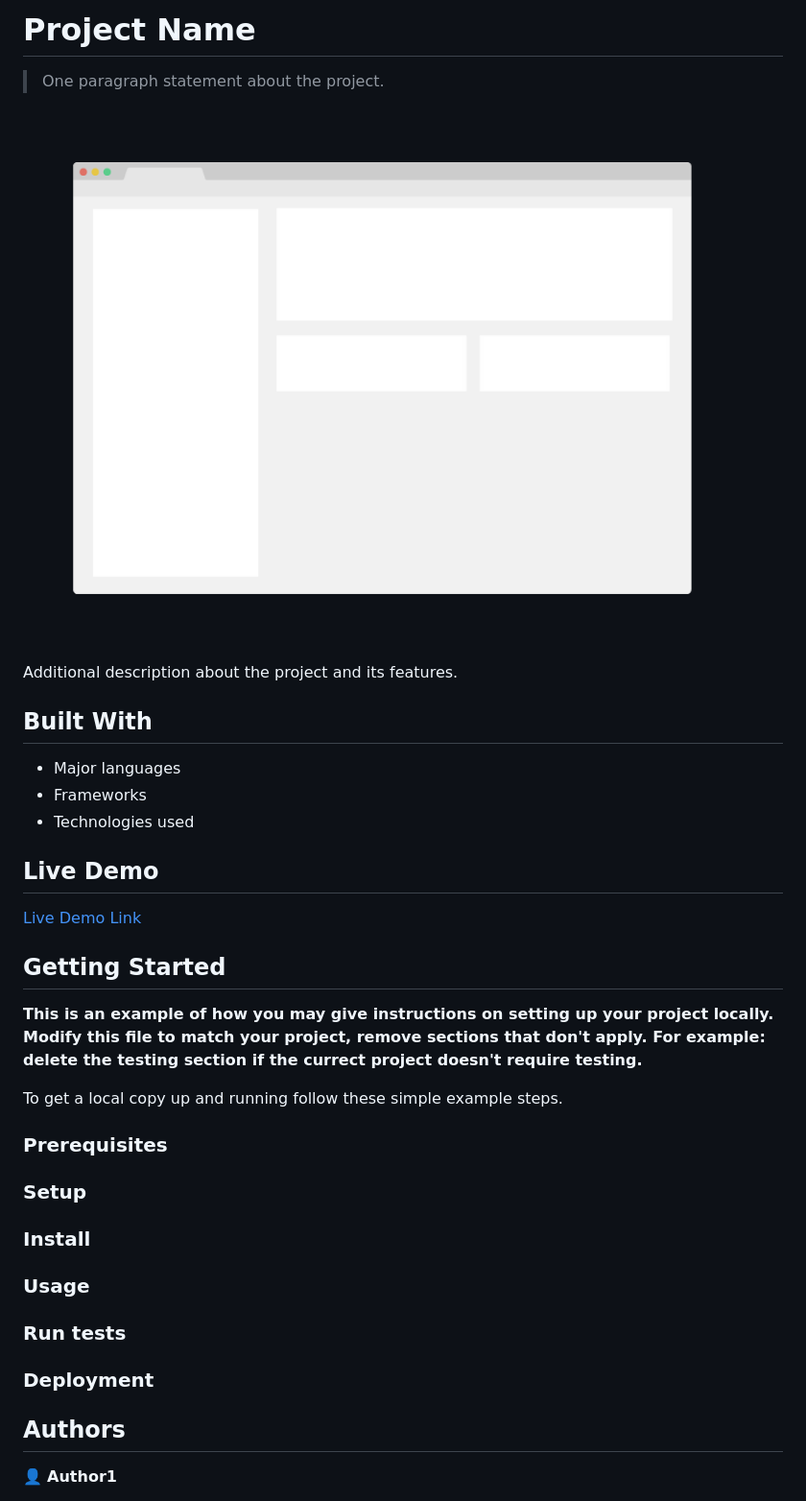
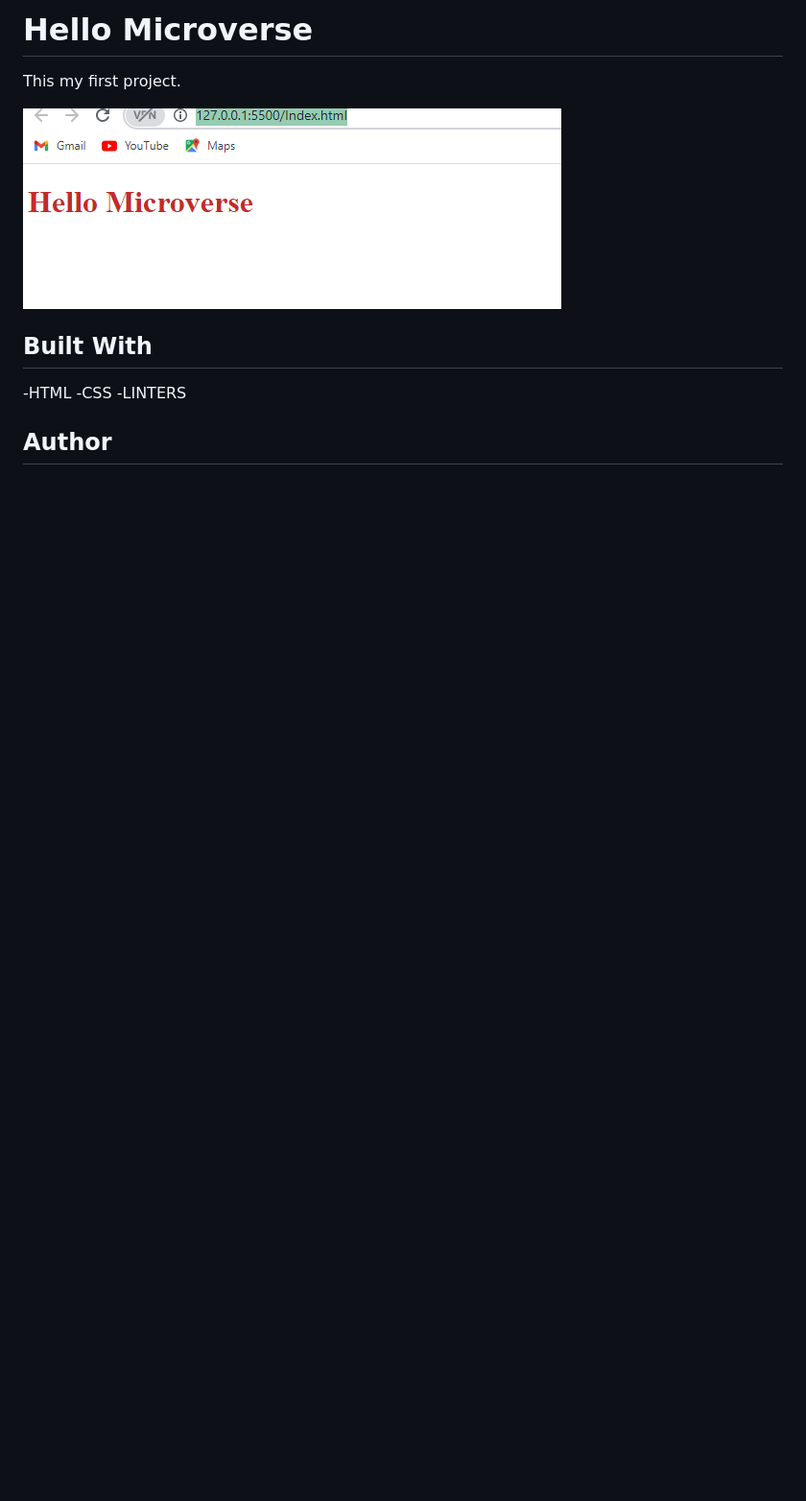
Before and after one commit to keza681/Microverse-hello-project, a Markdown page: README.md, the part around the change printed below. Shown: that part at 96% size. Rendered like a GitHub page; pictures changed too: Capture.png (added); blank space fills up the shorter version.

Commit message:
Describ the README.md file

```diff
--- a/README.md
+++ b/README.md
@@ -2,46 +2,15 @@
 
-# Project Name
+# Hello Microverse
 
-> One paragraph statement about the project.
+This my first project.
 
-![screenshot](./app_screenshot.png)
-
-Additional description about the project and its features.
+![screenshot](./Capture.png)
 
 ## Built With
 
-- Major languages
-- Frameworks
-- Technologies used
+-HTML
+-CSS
+-LINTERS
 
-## Live Demo
+## Author
 
-[Live Demo Link](https://livedemo.com)
-
-
-## Getting Started
-
-**This is an example of how you may give instructions on setting up your project locally.**
-**Modify this file to match your project, remove sections that don't apply. For example: delete the testing section if the currect project doesn't require testing.**
-
-
-To get a local copy up and running follow these simple example steps.
-
-### Prerequisites
-
-### Setup
-
-### Install
-
-### Usage
-
-### Run tests
-
-### Deployment
-
-
-
-## Authors
-
-👤 **Author1**
-
```
Also changed, not shown: other parts of README.md (+4 -26 lines), MIT.md (deleted, +0 -10 lines), 7 other files.
